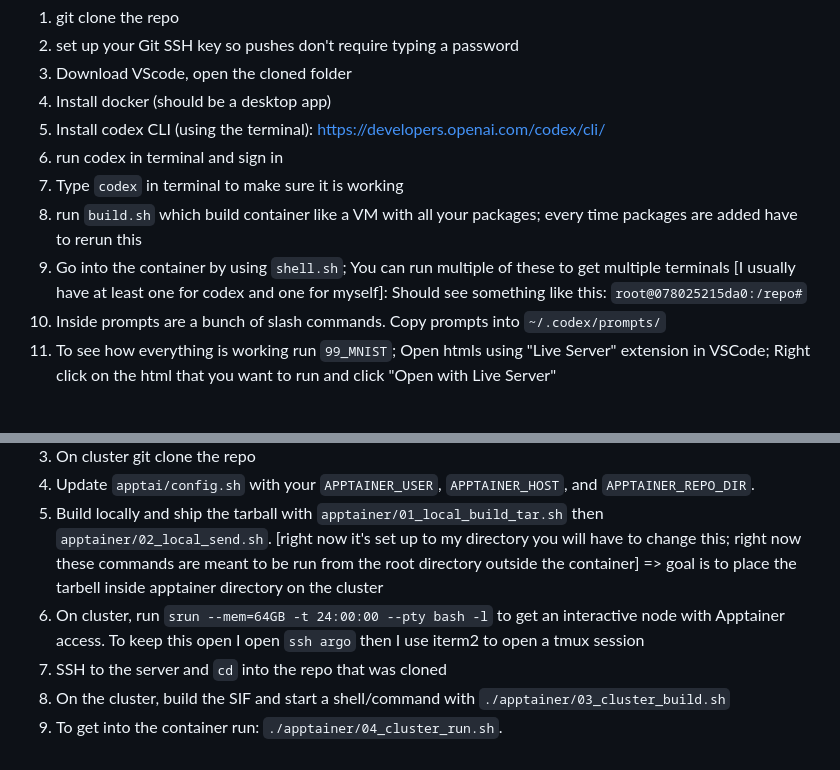
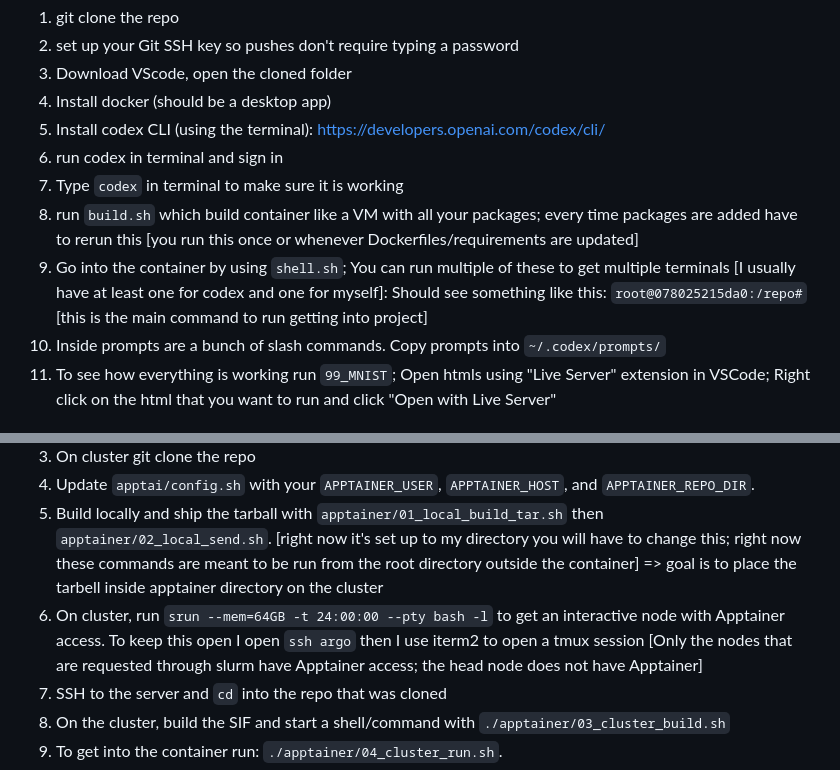
Before and after one commit to dillonlue/docker_codex_template, a Markdown page: README.md, 2 parts joined by grey strips. GitHub-like rendering.

```diff
--- a/README.md
+++ b/README.md
@@ -16,8 +16,8 @@ To start a new project, change `.project_directory_name.txt`; set this to the ne
 5. Install codex CLI (using the terminal): https://developers.openai.com/codex/cli/
 6. run codex in terminal and sign in
 7. Type `codex` in terminal to make sure it is working
-8. run `build.sh` which build container like a VM with all your packages; every time packages are added have to rerun this
-9. Go into the container by using `shell.sh`; You can run multiple of these to get multiple terminals [I usually have at least one for codex and one for myself]: Should see something like this: `root@078025215da0:/repo#`
+8. run `build.sh` which build container like a VM with all your packages; every time packages are added have to rerun this [you run this once or whenever Dockerfiles/requirements are updated]
+9. Go into the container by using `shell.sh`; You can run multiple of these to get multiple terminals [I usually have at least one for codex and one for myself]: Should see something like this: `root@078025215da0:/repo#` [this is the main command to run getting into project]
 10. Inside prompts are a bunch of slash commands. Copy prompts into `~/.codex/prompts/`
 11. To see how everything is working run `99_MNIST`; Open htmls using "Live Server" extension in VSCode; Right click on the html that you want to run and click "Open with Live Server"
 
@@ -32,7 +32,7 @@ Most shared compute clusters (like our argo server) do not allow the Docker daem
 3. On cluster git clone the repo
 4. Update `apptai/config.sh` with your `APPTAINER_USER`, `APPTAINER_HOST`, and `APPTAINER_REPO_DIR`.
 5. Build locally and ship the tarball with `apptainer/01_local_build_tar.sh` then `apptainer/02_local_send.sh`. [right now it's set up to my directory you will have to change this; right now these commands are meant to be run from the root directory outside the container] => goal is to place the tarbell inside apptainer directory on the cluster
-6. On cluster, run `srun --mem=64GB -t 24:00:00 --pty bash -l` to get an interactive node with Apptainer access. To keep this open I open `ssh argo` then I use iterm2 to open a tmux session
+6. On cluster, run `srun --mem=64GB -t 24:00:00 --pty bash -l` to get an interactive node with Apptainer access. To keep this open I open `ssh argo` then I use iterm2 to open a tmux session [Only the nodes that are requested through slurm have Apptainer access; the head node does not have Apptainer]
 7. SSH to the server and `cd` into the repo that was cloned
 8. On the cluster, build the SIF and start a shell/command with `./apptainer/03_cluster_build.sh`
 9. To get into the container run: `./apptainer/04_cluster_run.sh`.
```
